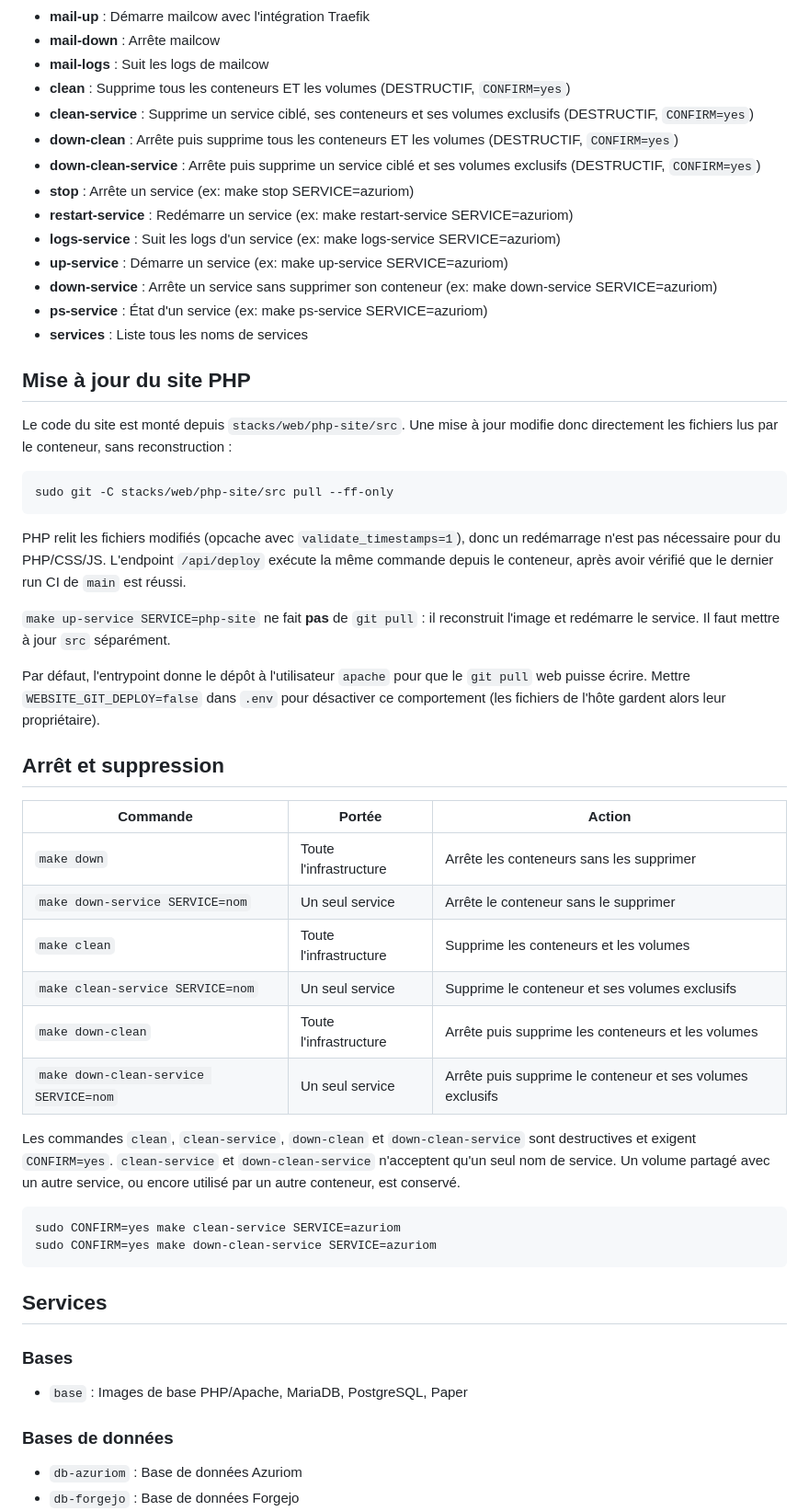
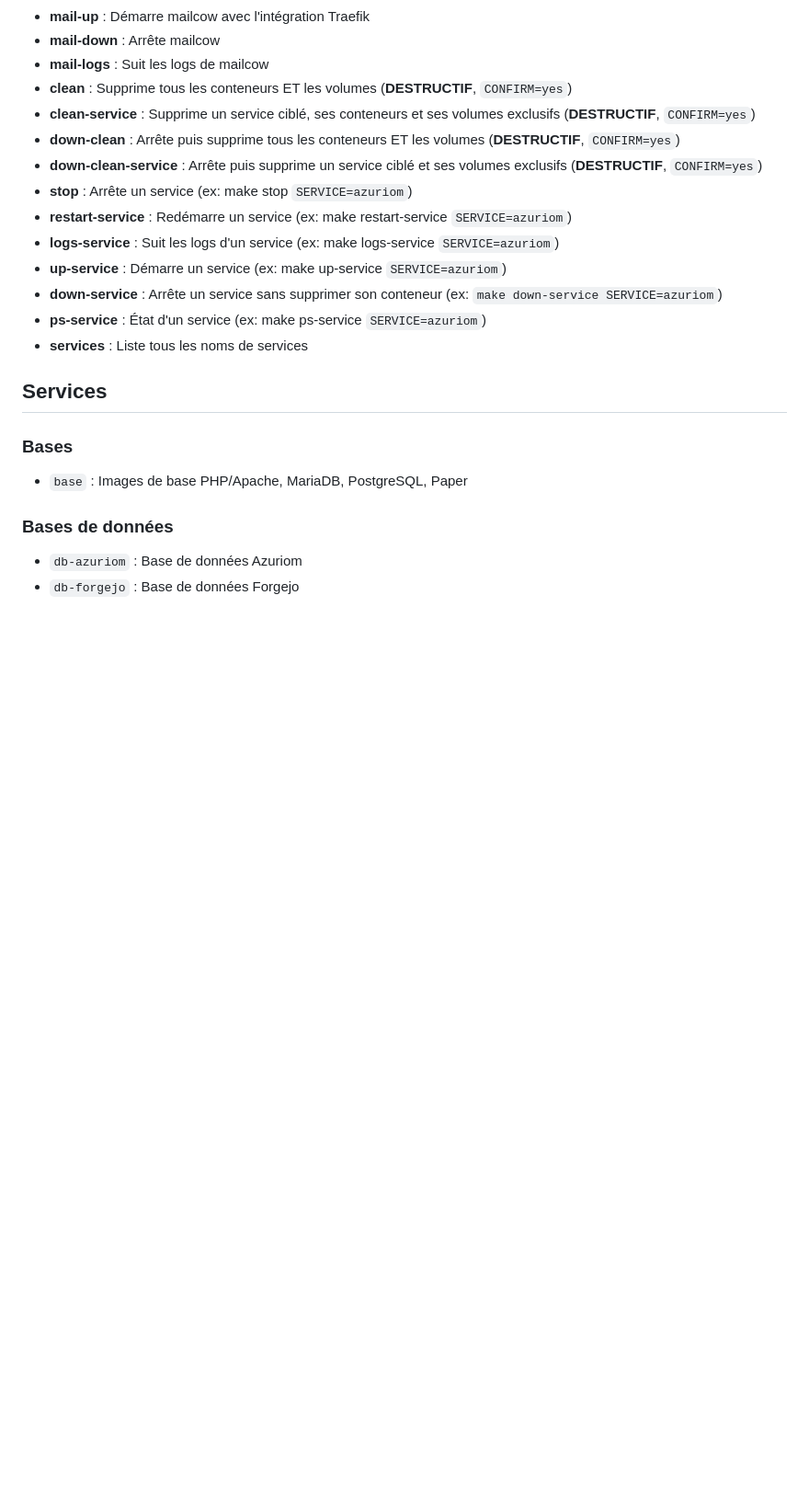
Before and after one commit to lx78WyY0J5/docker-server, a Markdown page: README.md, the part around the change. Shown at 92% size. Drawn GitHub-style; blank space fills up the shorter version.

Commit message:
clean doc a bit

````diff
--- a/README.md
+++ b/README.md
@@ -28,59 +28,17 @@
 - **__mail-up__** : Démarre mailcow avec l'intégration Traefik
 - **__mail-down__** : Arrête mailcow
 - **__mail-logs__** : Suit les logs de mailcow
-- **__clean__** : Supprime tous les conteneurs ET les volumes (DESTRUCTIF, `CONFIRM=yes`)
-- **__clean-service__** : Supprime un service ciblé, ses conteneurs et ses volumes exclusifs (DESTRUCTIF, `CONFIRM=yes`)
-- **__down-clean__** : Arrête puis supprime tous les conteneurs ET les volumes (DESTRUCTIF, `CONFIRM=yes`)
-- **__down-clean-service__** : Arrête puis supprime un service ciblé et ses volumes exclusifs (DESTRUCTIF, `CONFIRM=yes`)
-- **__stop__** : Arrête un service (ex: make stop SERVICE=azuriom)
-- **__restart-service__** : Redémarre un service (ex: make restart-service SERVICE=azuriom)
-- **__logs-service__** : Suit les logs d'un service (ex: make logs-service SERVICE=azuriom)
-- **__up-service__** : Démarre un service (ex: make up-service SERVICE=azuriom)
-- **__down-service__** : Arrête un service sans supprimer son conteneur (ex: make down-service SERVICE=azuriom)
-- **__ps-service__** : État d'un service (ex: make ps-service SERVICE=azuriom)
+- **__clean__** : Supprime tous les conteneurs ET les volumes (**__DESTRUCTIF__**, `CONFIRM=yes`)
+- **__clean-service__** : Supprime un service ciblé, ses conteneurs et ses volumes exclusifs (**__DESTRUCTIF__**, `CONFIRM=yes`)
+- **__down-clean__** : Arrête puis supprime tous les conteneurs ET les volumes (**__DESTRUCTIF__**, `CONFIRM=yes`)
+- **__down-clean-service__** : Arrête puis supprime un service ciblé et ses volumes exclusifs (**__DESTRUCTIF__**, `CONFIRM=yes`)
+- **__stop__** : Arrête un service (ex: make stop `SERVICE=azuriom`)
+- **__restart-service__** : Redémarre un service (ex: make restart-service `SERVICE=azuriom`)
+- **__logs-service__** : Suit les logs d'un service (ex: make logs-service `SERVICE=azuriom`)
+- **__up-service__** : Démarre un service (ex: make up-service `SERVICE=azuriom`)
+- **__down-service__** : Arrête un service sans supprimer son conteneur (ex: `make down-service SERVICE=azuriom`)
+- **__ps-service__** : État d'un service (ex: make ps-service `SERVICE=azuriom`)
 - **__services__** : Liste tous les noms de services
-
-## Mise à jour du site PHP
-
-Le code du site est monté depuis `stacks/web/php-site/src`. Une mise à jour
-modifie donc directement les fichiers lus par le conteneur, sans reconstruction :
-
-```sh
-sudo git -C stacks/web/php-site/src pull --ff-only
-```
-
-PHP relit les fichiers modifiés (opcache avec `validate_timestamps=1`), donc un
-redémarrage n'est pas nécessaire pour du PHP/CSS/JS. L'endpoint `/api/deploy`
-exécute la même commande depuis le conteneur, après avoir vérifié que le dernier
-run CI de `main` est réussi.
-
-`make up-service SERVICE=php-site` ne fait **pas** de `git pull` : il reconstruit
-l'image et redémarre le service. Il faut mettre à jour `src` séparément.
-
-Par défaut, l'entrypoint donne le dépôt à l'utilisateur `apache` pour que le
-`git pull` web puisse écrire. Mettre `WEBSITE_GIT_DEPLOY=false` dans `.env` pour
-désactiver ce comportement (les fichiers de l'hôte gardent alors leur
-propriétaire).
-
-## Arrêt et suppression
-
-| Commande | Portée | Action |
-| --- | --- | --- |
-| `make down` | Toute l'infrastructure | Arrête les conteneurs sans les supprimer |
-| `make down-service SERVICE=nom` | Un seul service | Arrête le conteneur sans le supprimer |
-| `make clean` | Toute l'infrastructure | Supprime les conteneurs et les volumes |
-| `make clean-service SERVICE=nom` | Un seul service | Supprime le conteneur et ses volumes exclusifs |
-| `make down-clean` | Toute l'infrastructure | Arrête puis supprime les conteneurs et les volumes |
-| `make down-clean-service SERVICE=nom` | Un seul service | Arrête puis supprime le conteneur et ses volumes exclusifs |
-
-Les commandes `clean`, `clean-service`, `down-clean` et `down-clean-service` sont destructives et exigent `CONFIRM=yes`.
-`clean-service` et `down-clean-service` n'acceptent qu'un seul nom de service.
-Un volume partagé avec un autre service, ou encore utilisé par un autre conteneur, est conservé.
-
-```sh
-sudo CONFIRM=yes make clean-service SERVICE=azuriom
-sudo CONFIRM=yes make down-clean-service SERVICE=azuriom
-```
 
 ## Services
 ### Bases
````
